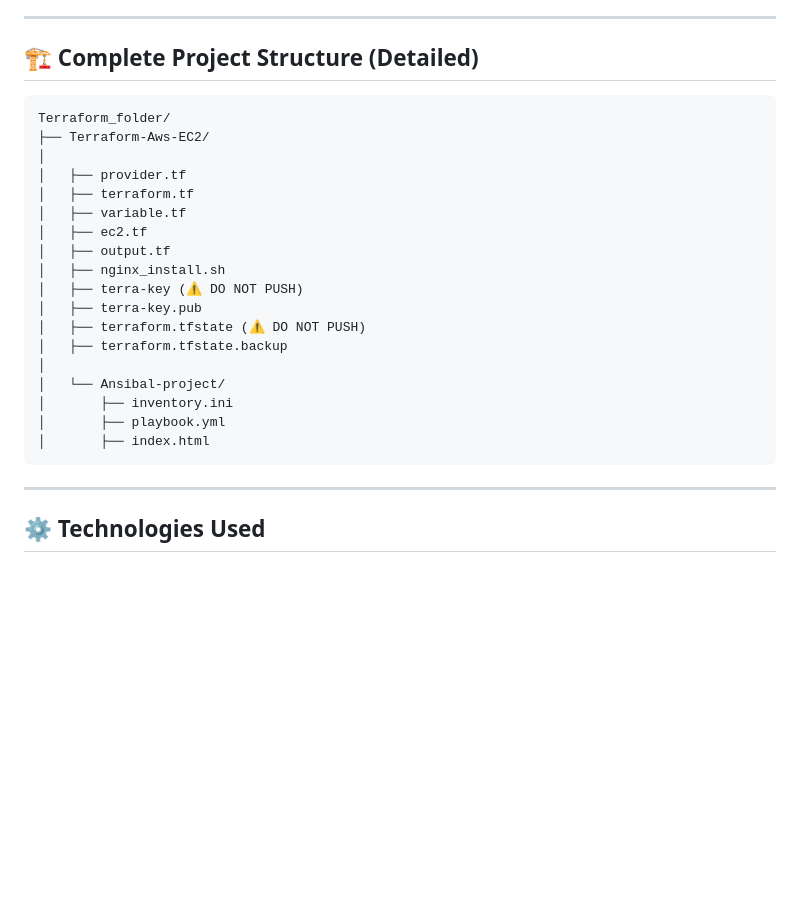
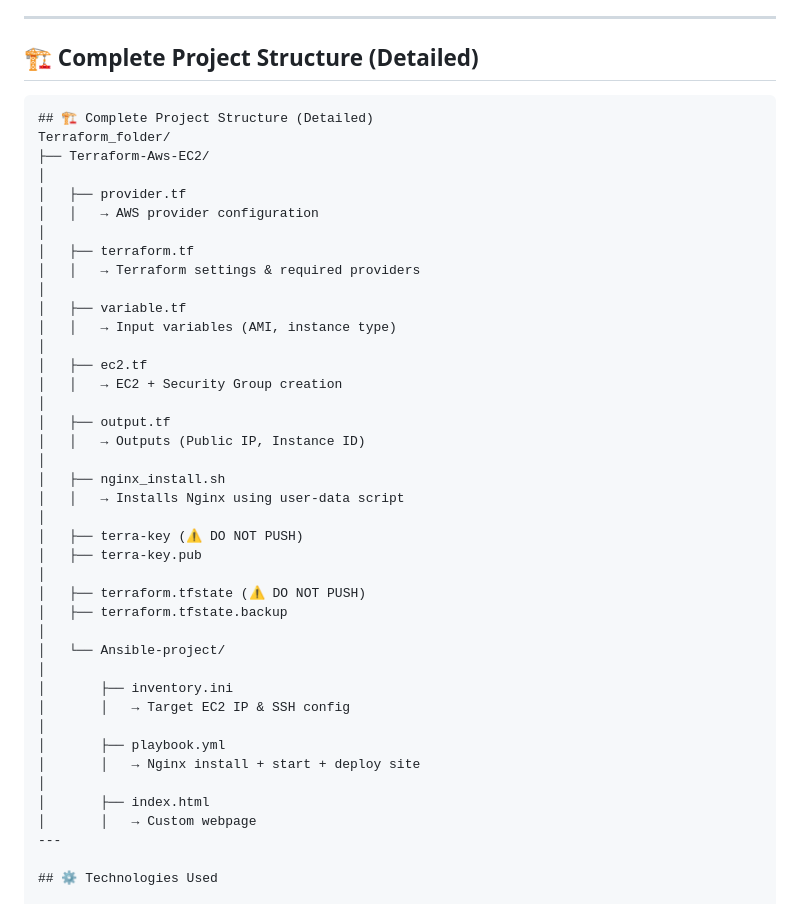
Before and after one commit to surya19ydv/Terraform-Ansible, a Markdown page: README.md, the part around one of its changes. GitHub-like rendering; blank space fills up the shorter version.

````diff
--- a/redem.md
+++ b/README.md
@@ -20,26 +20,44 @@ This project demonstrates how to provision infrastructure using **Terraform** an
 ## 🏗️ Complete Project Structure (Detailed)
 
 ```
+## 🏗️ Complete Project Structure (Detailed)
 Terraform_folder/
 ├── Terraform-Aws-EC2/
 │
 │   ├── provider.tf
+│   │   → AWS provider configuration
+│
 │   ├── terraform.tf
+│   │   → Terraform settings & required providers
+│
 │   ├── variable.tf
+│   │   → Input variables (AMI, instance type)
+│
 │   ├── ec2.tf
+│   │   → EC2 + Security Group creation
+│
 │   ├── output.tf
+│   │   → Outputs (Public IP, Instance ID)
+│
 │   ├── nginx_install.sh
+│   │   → Installs Nginx using user-data script
+│
 │   ├── terra-key (⚠️ DO NOT PUSH)
 │   ├── terra-key.pub
+│
 │   ├── terraform.tfstate (⚠️ DO NOT PUSH)
 │   ├── terraform.tfstate.backup
 │
-│   └── Ansibal-project/
+│   └── Ansible-project/
+│
 │       ├── inventory.ini
+│       │   → Target EC2 IP & SSH config
+│
 │       ├── playbook.yml
+│       │   → Nginx install + start + deploy site
+│
 │       ├── index.html
-```
-
+│       │   → Custom webpage
 ---
 
 ## ⚙️ Technologies Used
````
Also changed, not shown: other parts of README.md (+37 -21 lines).
